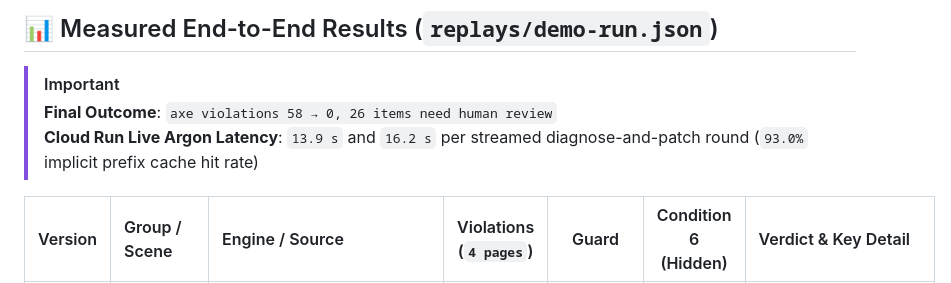
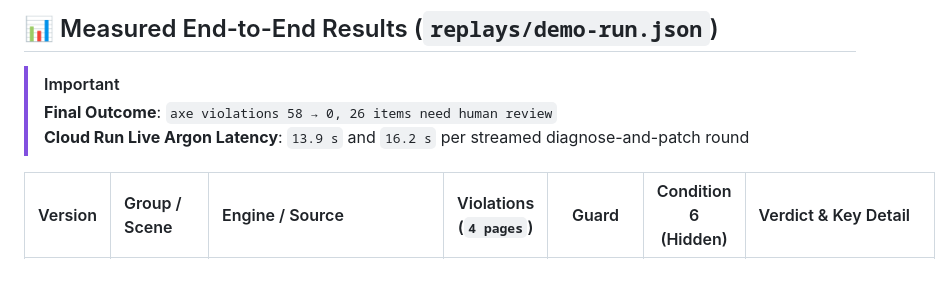
Before and after one commit to g1mn/placebo, a Markdown page: README.md, the part around the change. Drawn GitHub-style.

Commit message:
Remove unverified 93.0% cache hit rate claim from README and SUBMISSION

```diff
--- a/README.md
+++ b/README.md
@@ -150,7 +150,7 @@ Every candidate patch is evaluated across **all 4 storefront pages** (`index.htm
 
 > [!IMPORTANT]
 > **Final Outcome**: `axe violations 58 → 0, 26 items need human review`
-> **Cloud Run Live Argon Latency**: `13.9 s` and `16.2 s` per streamed diagnose-and-patch round (`93.0%` implicit prefix cache hit rate)
+> **Cloud Run Live Argon Latency**: `13.9 s` and `16.2 s` per streamed diagnose-and-patch round
 
 | Version | Group / Scene | Engine / Source | Violations (`4 pages`) | Guard | Condition 6 (Hidden) | Verdict & Key Detail |
 | :---: | :--- | :--- | :---: | :---: | :---: | :--- |
```
Also changed, not shown: SUBMISSION.md (+2 -2 lines).
